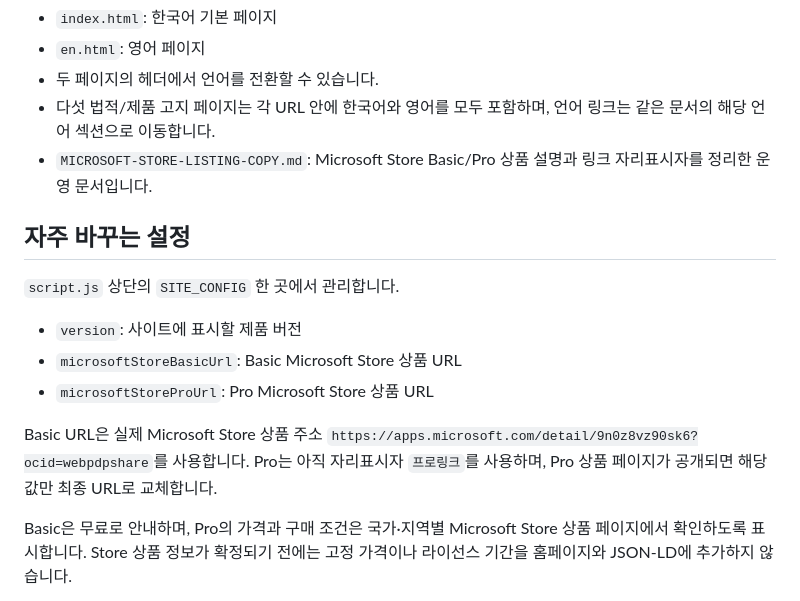
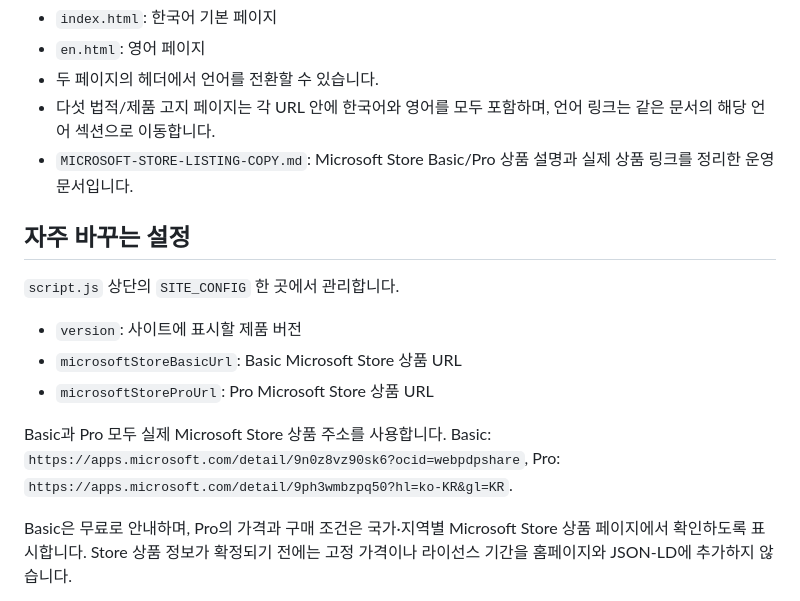
Before and after one commit to ehdgk0214/dongclock, a Markdown page: README.md, the part around the change. Drawn GitHub-style.

Commit message:
docs: mark both Store listings live

```diff
--- a/README.md
+++ b/README.md
@@ -32,7 +32,7 @@ dongclock-site/
 - `en.html`: 영어 페이지
 - 두 페이지의 헤더에서 언어를 전환할 수 있습니다.
 - 다섯 법적/제품 고지 페이지는 각 URL 안에 한국어와 영어를 모두 포함하며, 언어 링크는 같은 문서의 해당 언어 섹션으로 이동합니다.
-- `MICROSOFT-STORE-LISTING-COPY.md`: Microsoft Store Basic/Pro 상품 설명과 링크 자리표시자를 정리한 운영 문서입니다.
+- `MICROSOFT-STORE-LISTING-COPY.md`: Microsoft Store Basic/Pro 상품 설명과 실제 상품 링크를 정리한 운영 문서입니다.
 
 ## 자주 바꾸는 설정
 
@@ -42,7 +42,7 @@ dongclock-site/
 - `microsoftStoreBasicUrl`: Basic Microsoft Store 상품 URL
 - `microsoftStoreProUrl`: Pro Microsoft Store 상품 URL
 
-Basic URL은 실제 Microsoft Store 상품 주소 `https://apps.microsoft.com/detail/9n0z8vz90sk6?ocid=webpdpshare`를 사용합니다. Pro는 아직 자리표시자 `프로링크`를 사용하며, Pro 상품 페이지가 공개되면 해당 값만 최종 URL로 교체합니다.
+Basic과 Pro 모두 실제 Microsoft Store 상품 주소를 사용합니다. Basic: `https://apps.microsoft.com/detail/9n0z8vz90sk6?ocid=webpdpshare`, Pro: `https://apps.microsoft.com/detail/9ph3wmbzpq50?hl=ko-KR&gl=KR`.
 
 Basic은 무료로 안내하며, Pro의 가격과 구매 조건은 국가·지역별 Microsoft Store 상품 페이지에서 확인하도록 표시합니다. Store 상품 정보가 확정되기 전에는 고정 가격이나 라이선스 기간을 홈페이지와 JSON-LD에 추가하지 않습니다.
 
```
